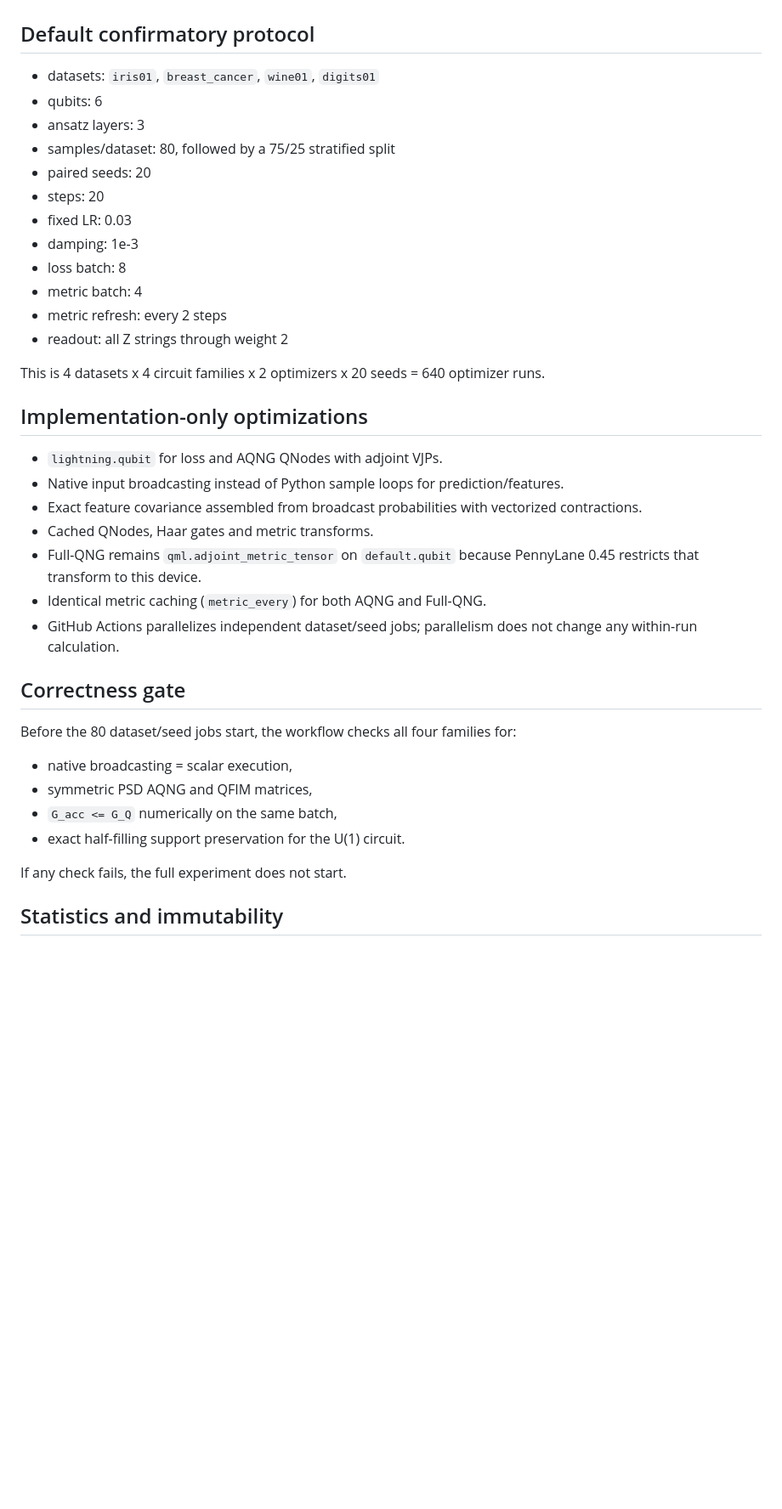
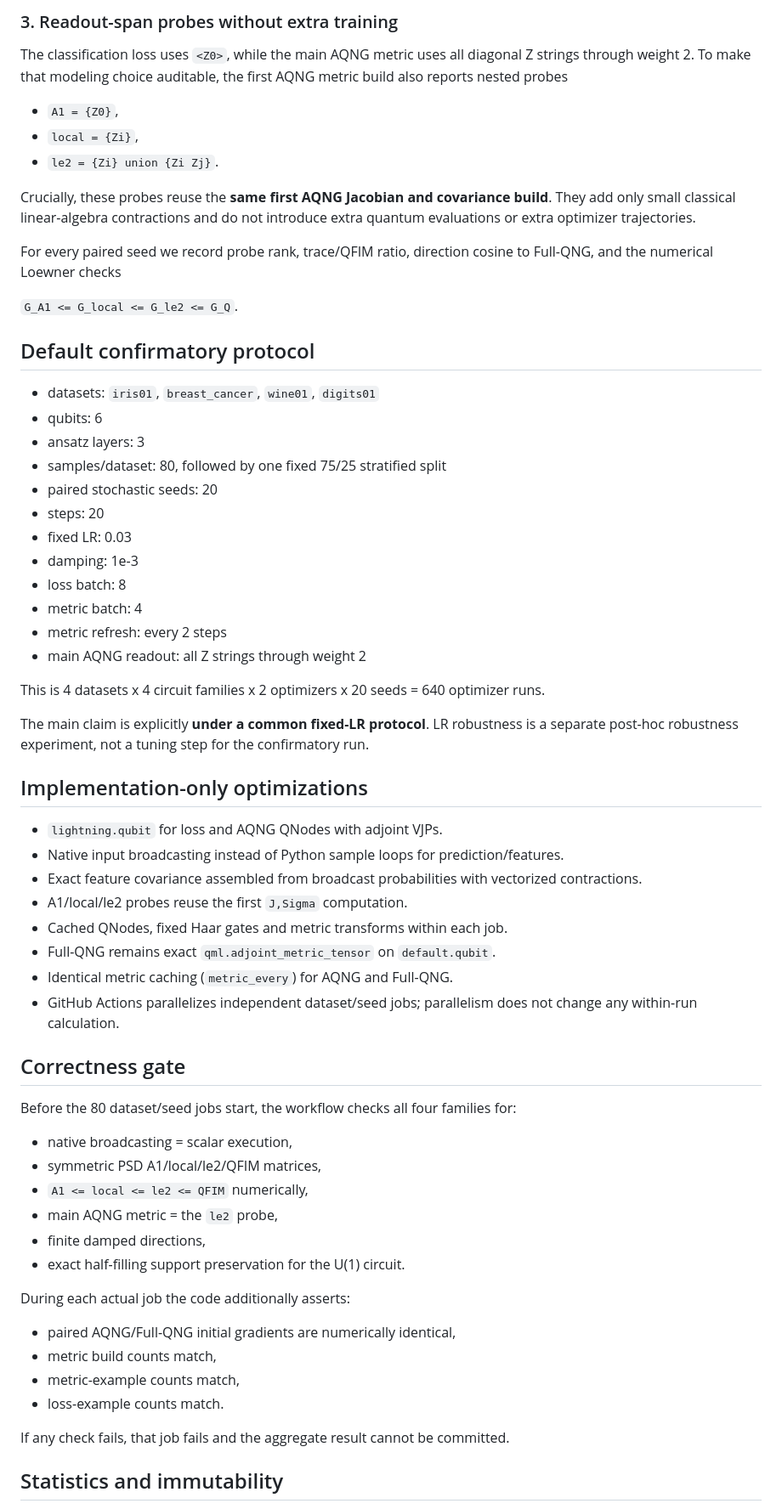
Before and after one commit to AHDMarwan/Accessible-Quantum-Natural-Gradient, a Markdown page: experiments/PAPER_CLASSIFICATION_PROTOCOL.md, the part around one of its changes. Shown at 85% size. Drawn GitHub-style; blank space fills up the shorter version.

Commit message:
Document fairness guardrails for paper classification benchmark

```diff
--- a/experiments/PAPER_CLASSIFICATION_PROTOCOL.md
+++ b/experiments/PAPER_CLASSIFICATION_PROTOCOL.md
@@ -32,28 +61,45 @@ No implementation optimization is allowed to alter these equations.
+### 3. Readout-span probes without extra training
+
+The classification loss uses `<Z0>`, while the main AQNG metric uses all diagonal Z strings through weight 2. To make that modeling choice auditable, the first AQNG metric build also reports nested probes
+
+- `A1 = {Z0}`,
+- `local = {Zi}`,
+- `le2 = {Zi} union {Zi Zj}`.
+
+Crucially, these probes reuse the **same first AQNG Jacobian and covariance build**. They add only small classical linear-algebra contractions and do not introduce extra quantum evaluations or extra optimizer trajectories.
+
+For every paired seed we record probe rank, trace/QFIM ratio, direction cosine to Full-QNG, and the numerical Loewner checks
+
+`G_A1 <= G_local <= G_le2 <= G_Q`.
+
 ## Default confirmatory protocol
 
 - datasets: `iris01`, `breast_cancer`, `wine01`, `digits01`
 - qubits: 6
 - ansatz layers: 3
-- samples/dataset: 80, followed by a 75/25 stratified split
-- paired seeds: 20
+- samples/dataset: 80, followed by one fixed 75/25 stratified split
+- paired stochastic seeds: 20
 - steps: 20
 - fixed LR: 0.03
 - damping: 1e-3
 - loss batch: 8
 - metric batch: 4
 - metric refresh: every 2 steps
-- readout: all Z strings through weight 2
+- main AQNG readout: all Z strings through weight 2
 
 This is 4 datasets x 4 circuit families x 2 optimizers x 20 seeds = 640 optimizer runs.
+
+The main claim is explicitly **under a common fixed-LR protocol**. LR robustness is a separate post-hoc robustness experiment, not a tuning step for the confirmatory run.
 
 ## Implementation-only optimizations
 
 - `lightning.qubit` for loss and AQNG QNodes with adjoint VJPs.
 - Native input broadcasting instead of Python sample loops for prediction/features.
 - Exact feature covariance assembled from broadcast probabilities with vectorized contractions.
-- Cached QNodes, Haar gates and metric transforms.
-- Full-QNG remains `qml.adjoint_metric_tensor` on `default.qubit` because PennyLane 0.45 restricts that transform to this device.
-- Identical metric caching (`metric_every`) for both AQNG and Full-QNG.
+- A1/local/le2 probes reuse the first `J,Sigma` computation.
+- Cached QNodes, fixed Haar gates and metric transforms within each job.
+- Full-QNG remains exact `qml.adjoint_metric_tensor` on `default.qubit`.
+- Identical metric caching (`metric_every`) for AQNG and Full-QNG.
 - GitHub Actions parallelizes independent dataset/seed jobs; parallelism does not change any within-run calculation.
 
 ## Correctness gate
@@ -61,11 +107,19 @@ This is 4 datasets x 4 circuit families x 2 optimizers x 20 seeds = 640 optimize
 Before the 80 dataset/seed jobs start, the workflow checks all four families for:
 
 - native broadcasting = scalar execution,
-- symmetric PSD AQNG and QFIM matrices,
-- `G_acc <= G_Q` numerically on the same batch,
+- symmetric PSD A1/local/le2/QFIM matrices,
+- `A1 <= local <= le2 <= QFIM` numerically,
+- main AQNG metric = the `le2` probe,
+- finite damped directions,
 - exact half-filling support preservation for the U(1) circuit.
 
-If any check fails, the full experiment does not start.
+During each actual job the code additionally asserts:
+- paired AQNG/Full-QNG initial gradients are numerically identical,
+- metric build counts match,
+- metric-example counts match,
+- loss-example counts match.
+
+If any check fails, that job fails and the aggregate result cannot be committed.
 
 ## Statistics and immutability
 
```
Also changed, not shown: other parts of experiments/PAPER_CLASSIFICATION_PROTOCOL.md (+35 -5 lines).
